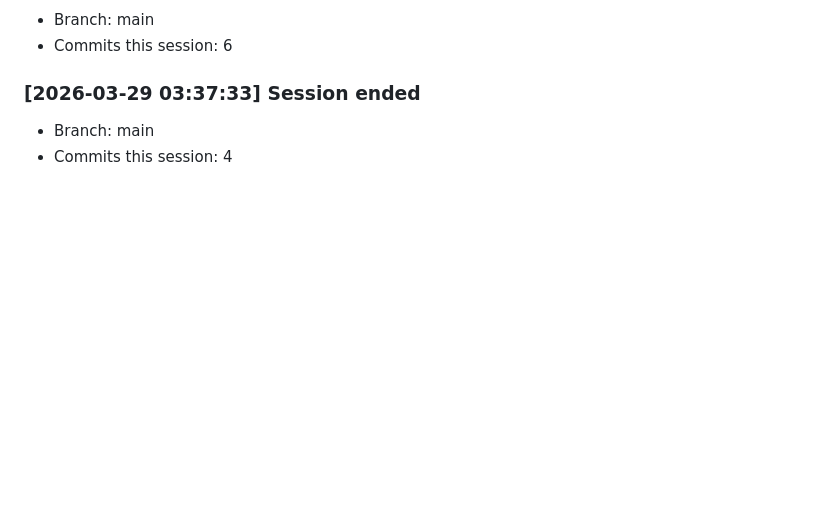
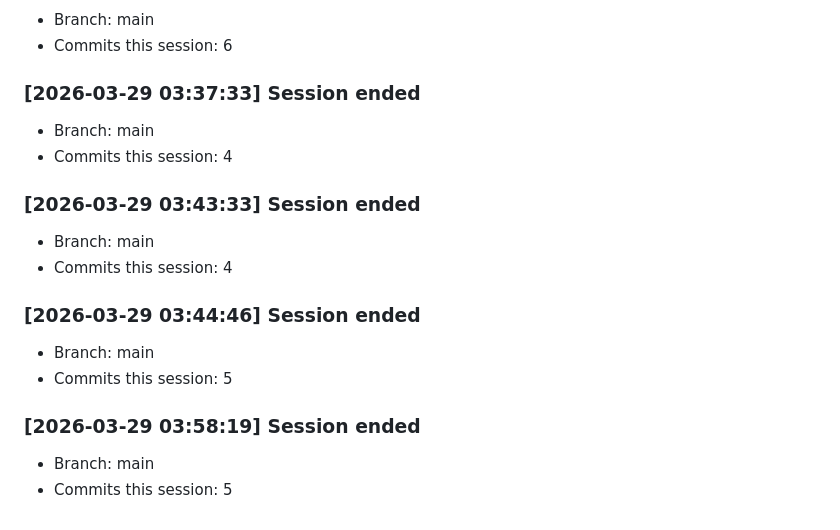
Before and after one commit to kennethsolomon/shipkit, a Markdown page: tasks/progress.md, the part around the change. Drawn GitHub-style; blank space fills up the shorter version.

Commit message:
chore: update progress log
Co-Authored-By: Claude Sonnet 4.6 <noreply@anthropic.com>

```diff
--- a/tasks/progress.md
+++ b/tasks/progress.md
@@ -704,3 +704,15 @@
 ### [2026-03-29 03:37:33] Session ended
 - Branch: main
 - Commits this session: 4
+
+### [2026-03-29 03:43:33] Session ended
+- Branch: main
+- Commits this session: 4
+
+### [2026-03-29 03:44:46] Session ended
+- Branch: main
+- Commits this session: 5
+
+### [2026-03-29 03:58:19] Session ended
+- Branch: main
+- Commits this session: 5
```
